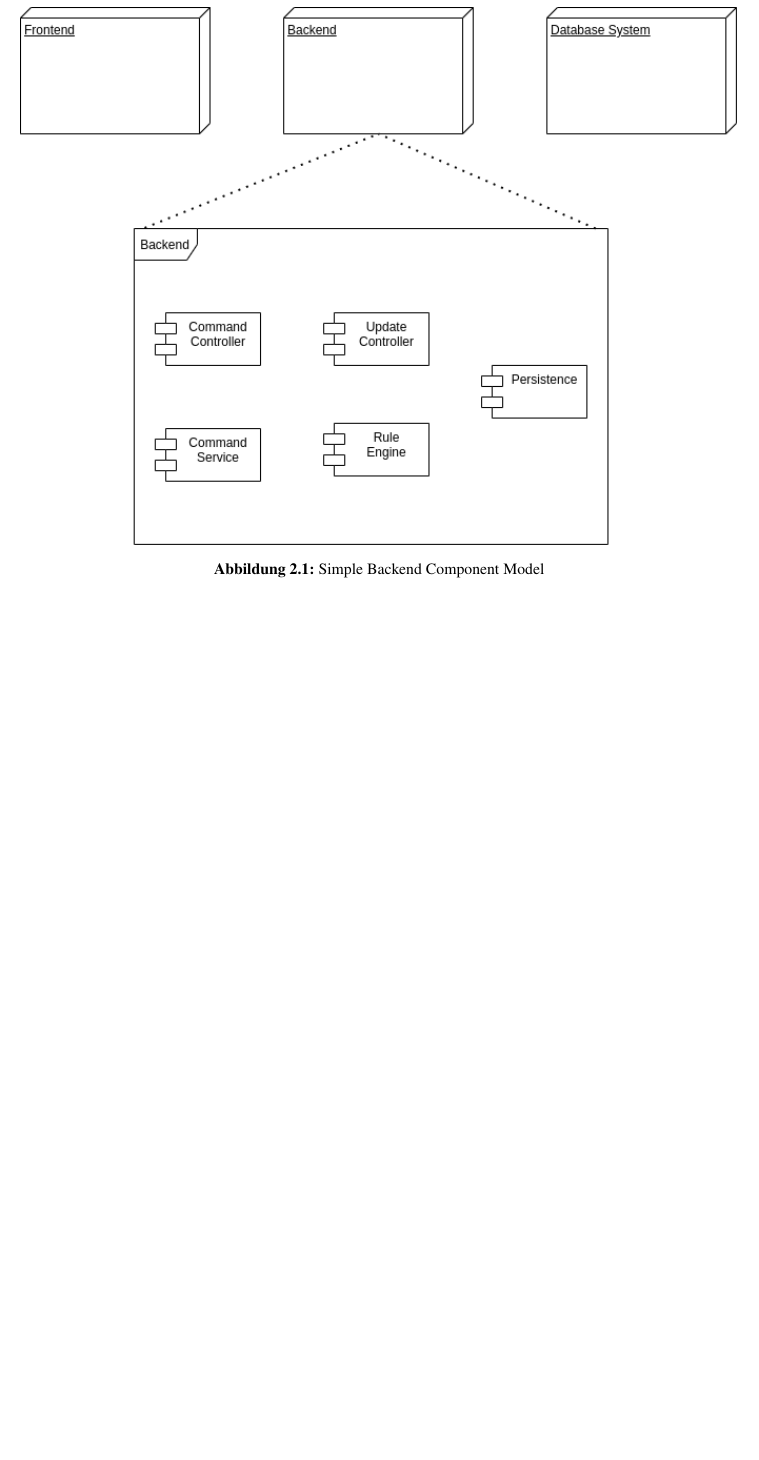
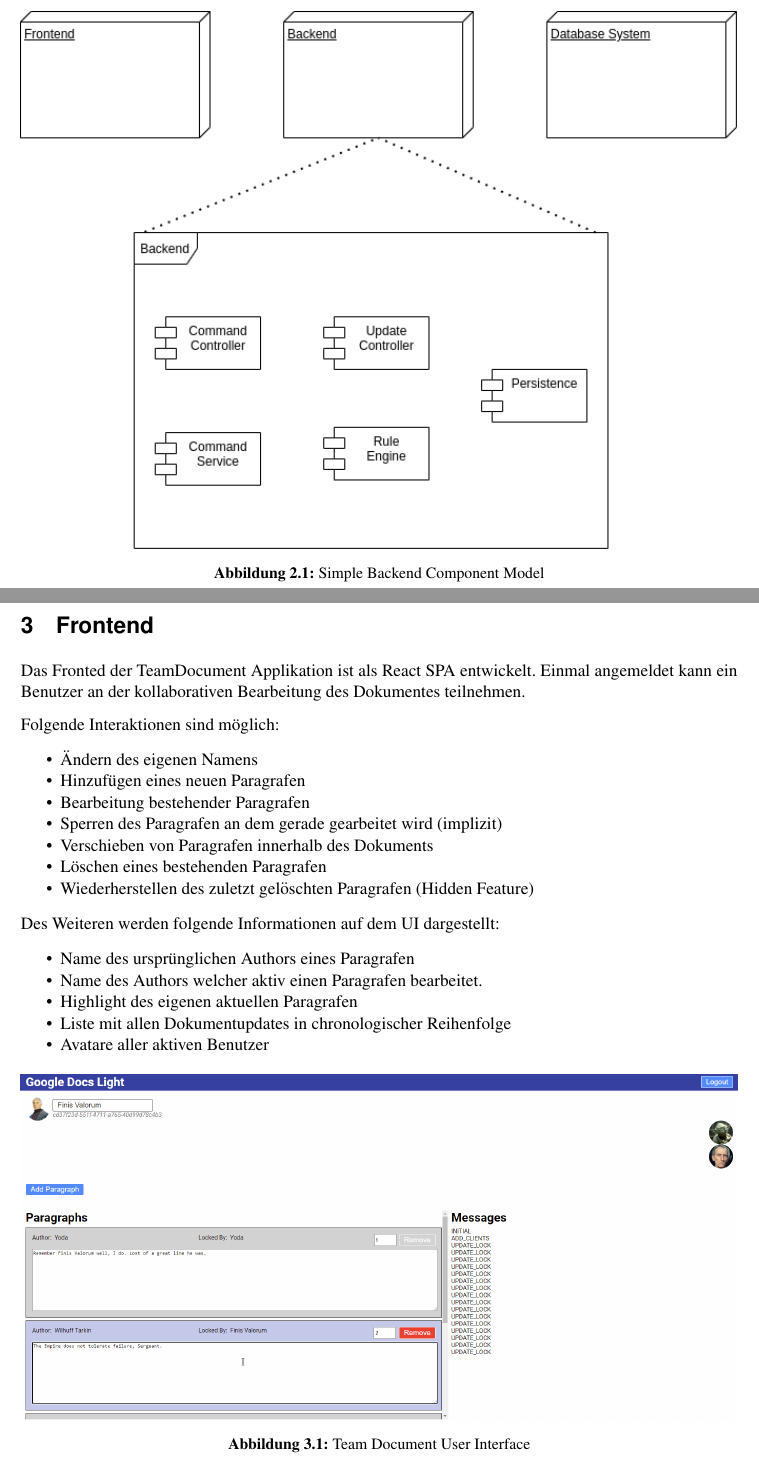
Before and after one commit to FHNW-WODSS-FS22/team-document-KZellweger, a LaTeX document (documentation/src/woweb_schmucki_villing_zellweger.tex, which reads documentation/src/sections/frontend.tex): part of page 6 of 6 before the commit and two parts of pages 6 and 7 of 11 after it, the two joined at a grey line, cut so that both start at the same text, the shorter picture padded with empty space. Compiled offline with pdfLaTeX.

Commit message:
create diagrams

```diff
--- a/documentation/src/sections/frontend.tex
+++ b/documentation/src/sections/frontend.tex
@@ -1,3 +1,30 @@
 \section{Frontend}
-%TODO: @Kevin
 
+Das Fronted der TeamDocument Applikation ist als React SPA entwickelt.
+Einmal angemeldet kann ein Benutzer an der kollaborativen Bearbeitung des Dokumentes teilnehmen.
+
+Folgende Interaktionen sind möglich:
+
+\begin{itemize}
+    \item Ändern des eigenen Namens
+    \item Hinzufügen eines neuen Paragrafen
+    \item Bearbeitung bestehender Paragrafen
+    \item Sperren des Paragrafen an dem gerade gearbeitet wird (implizit)
+    \item Verschieben von Paragrafen innerhalb des Dokuments
+    \item Löschen eines bestehenden Paragrafen
+    \item Wiederherstellen des zuletzt gelöschten Paragrafen (Hidden Feature)
+\end{itemize}
+
+Des Weiteren werden folgende Informationen auf dem UI dargestellt:
+
+\begin{itemize}
+    \item Name des ursprünglichen Authors eines Paragrafen
+    \item Name des Authors welcher aktiv einen Paragrafen bearbeitet.
+    \item Highlight des eigenen aktuellen Paragrafen
+    \item Liste mit allen Dokumentupdates in chronologischer Reihenfolge
+    \item Avatare aller aktiven Benutzer
+\end{itemize}
+
+\begin{figure}[H]
+    \includegraphics[width=\textwidth,keepaspectratio]{UI-blank}
+    \caption{Team Document User Interface}
--- a/documentation/src/woweb_schmucki_villing_zellweger.tex
+++ b/documentation/src/woweb_schmucki_villing_zellweger.tex
@@ -16,6 +16,7 @@
 \usepackage{tabularx}
 \usepackage{blindtext}
 \usepackage{import}
+\usepackage{float}
 \addbibresource{main.bib}
 \graphicspath{{./images/}}
 
```
Also changed, not shown: documentation/src/sections/systemOverview.tex (+6 -0 lines), documentation/out/woweb_schmucki_villing_zellweger.pdf, documentation/src/images/UI-blank.png (added), documentation/src/images/UI-components.png (added), documentation/src/images/fe_dataflow.png, documentation/src/images/fe_structure.png, documentation/src/sections/frontend.tex (24 more changed lines), documentation/src/woweb_schmucki_villing_zellweger.tex (1 more changed lines).
